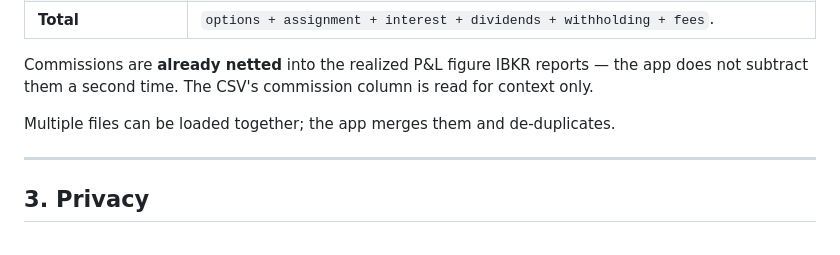
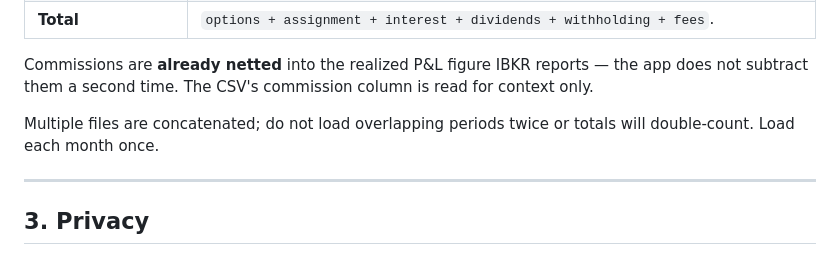
Before and after one commit to clarencewongww/ibkr-dashboard, a Markdown page: README.md, the part around the change. GitHub-like rendering.

Commit message:
fix: correct multi-file concat note

```diff
--- a/README.md
+++ b/README.md
@@ -64,7 +64,7 @@ to anyone on the same network. There is nothing to install and no build step.
 Commissions are **already netted** into the realized P&L figure IBKR reports — the app does not
 subtract them a second time. The CSV's commission column is read for context only.
 
-Multiple files can be loaded together; the app merges them and de-duplicates.
+Multiple files are concatenated; do not load overlapping periods twice or totals will double-count. Load each month once.
 
 ---
 
```
